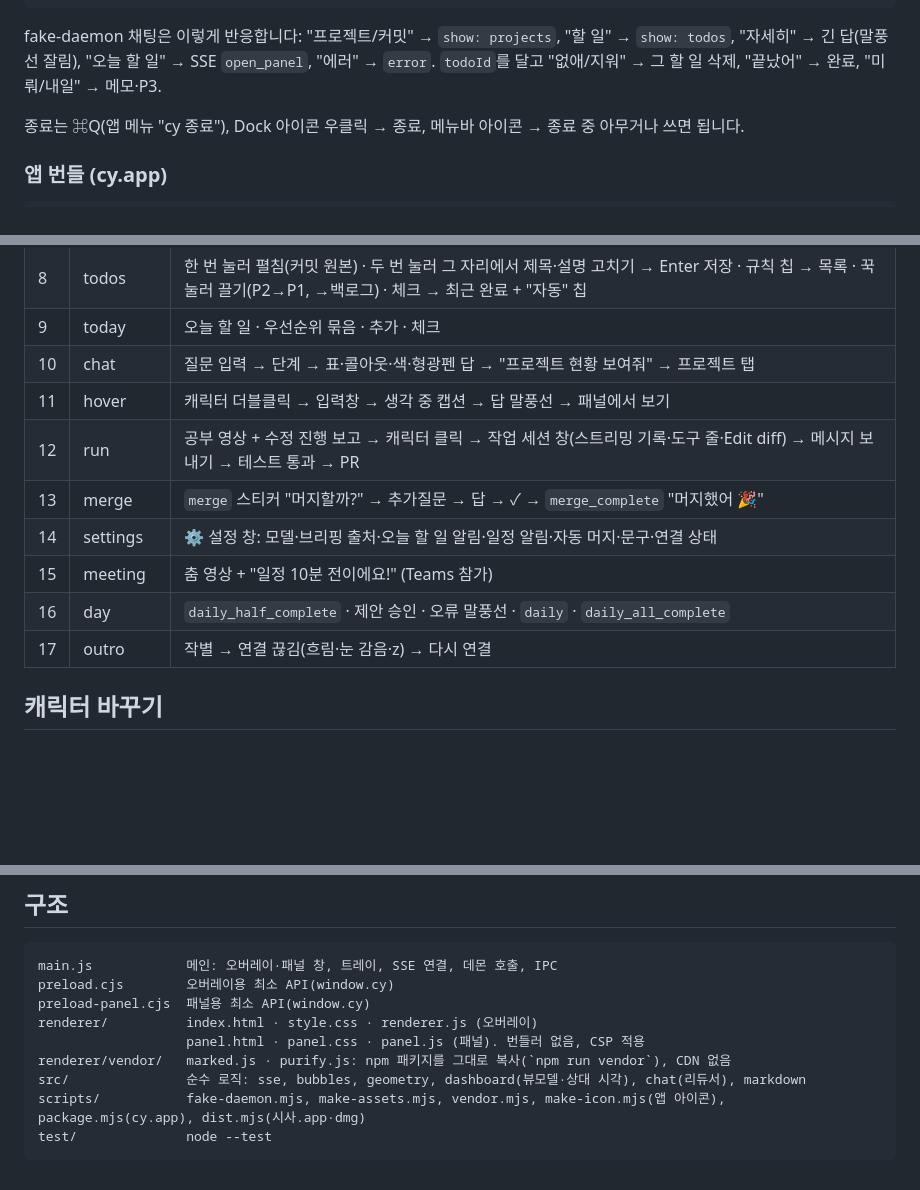
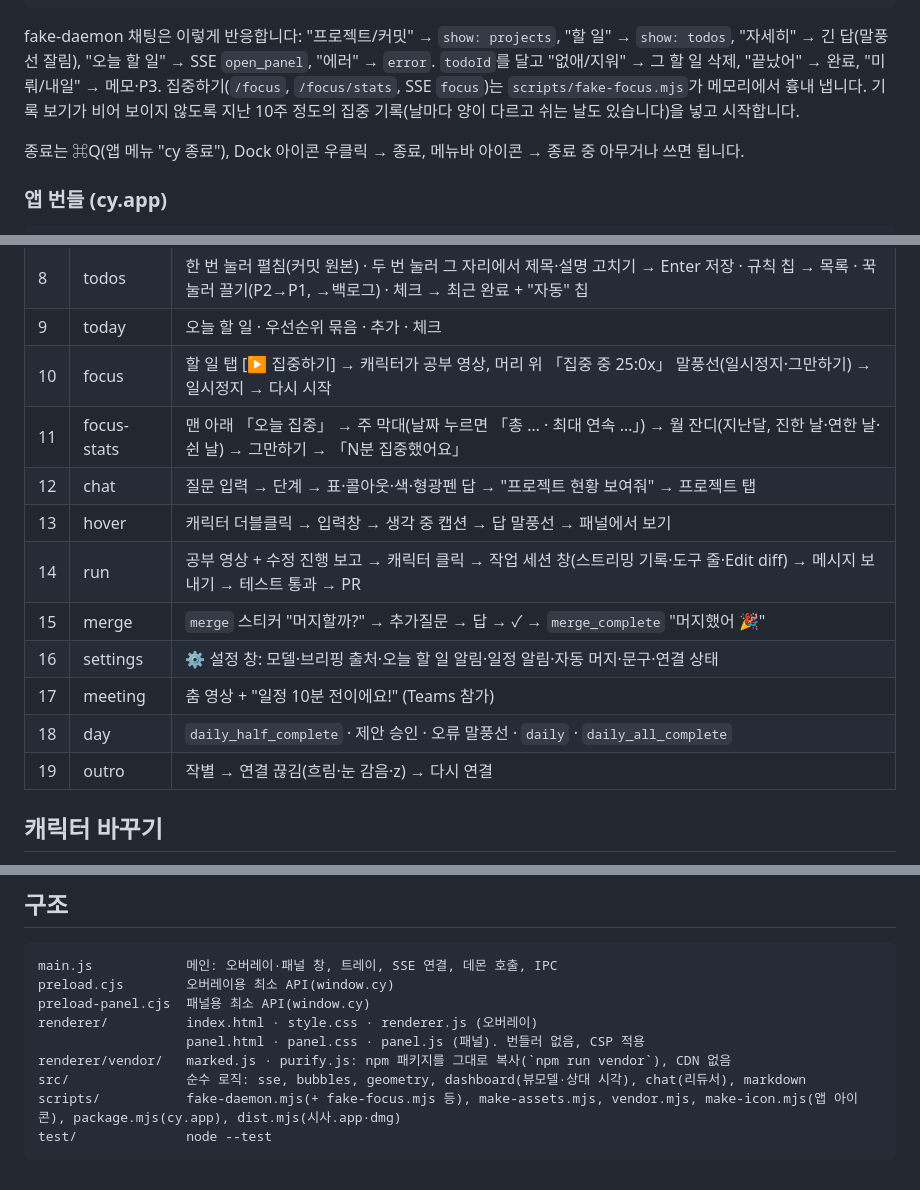
Before and after one commit to JIHYE0705/shisa-agent, a Markdown page: desktop/README.md, 3 parts joined by grey strips. GitHub-like rendering; blank space fills up the shorter version.

Commit message:
docs(readme): 시사랑 같이 공부하고 집중하기, 스크린샷(공부하는 시사·월 잔디·주 막대), 일정 알림 그림 새 문구로
데모 가짜 데몬에 집중하기를 붙이고 focus·focus-stats 장면을 넣었다.

Co-Authored-By: Claude Opus 5.5 (1M context) <noreply@anthropic.com>

````diff
--- a/desktop/README.md
+++ b/desktop/README.md
@@ -21,6 +21,7 @@ CY_AGENT_PORT=47900 npm run fake-daemon & CY_AGENT_PORT=47900 npm run dev
 ```
 
 fake-daemon 채팅은 이렇게 반응합니다: "프로젝트/커밋" → `show: projects`, "할 일" → `show: todos`, "자세히" → 긴 답(말풍선 잘림), "오늘 할 일" → SSE `open_panel`, "에러" → `error`. `todoId`를 달고 "없애/지워" → 그 할 일 삭제, "끝났어" → 완료, "미뤄/내일" → 메모·P3.
+집중하기(`/focus`, `/focus/stats`, SSE `focus`)는 `scripts/fake-focus.mjs`가 메모리에서 흉내 냅니다. 기록 보기가 비어 보이지 않도록 지난 10주 정도의 집중 기록(날마다 양이 다르고 쉬는 날도 있습니다)을 넣고 시작합니다.
 
 종료는 ⌘Q(앱 메뉴 "cy 종료"), Dock 아이콘 우클릭 → 종료, 메뉴바 아이콘 → 종료 중 아무거나 쓰면 됩니다.
 
@@ -76,14 +77,16 @@ npm run demo -- --exit --shots <dir>  # 끝나면 닫기 + 장면마다 스크
 | 7 | overview | 개요(통계·브리핑 마크다운) → 프로젝트 카드 → 숨기기 → 숨긴 프로젝트 펼치기 |
 | 8 | todos | 한 번 눌러 펼침(커밋 원본) · 두 번 눌러 그 자리에서 제목·설명 고치기 → Enter 저장 · 규칙 칩 → 목록 · 꾹 눌러 끌기(P2→P1, →백로그) · 체크 → 최근 완료 + "자동" 칩 |
 | 9 | today | 오늘 할 일 · 우선순위 묶음 · 추가 · 체크 |
-| 10 | chat | 질문 입력 → 단계 → 표·콜아웃·색·형광펜 답 → "프로젝트 현황 보여줘" → 프로젝트 탭 |
-| 11 | hover | 캐릭터 더블클릭 → 입력창 → 생각 중 캡션 → 답 말풍선 → 패널에서 보기 |
-| 12 | run | 공부 영상 + 수정 진행 보고 → 캐릭터 클릭 → 작업 세션 창(스트리밍 기록·도구 줄·Edit diff) → 메시지 보내기 → 테스트 통과 → PR |
-| 13 | merge | `merge` 스티커 "머지할까?" → 추가질문 → 답 → ✓ → `merge_complete` "머지했어 🎉" |
-| 14 | settings | ⚙ 설정 창: 모델·브리핑 출처·오늘 할 일 알림·일정 알림·자동 머지·문구·연결 상태 |
-| 15 | meeting | 춤 영상 + "일정 10분 전이에요!" (Teams 참가) |
-| 16 | day | `daily_half_complete` · 제안 승인 · 오류 말풍선 · `daily` · `daily_all_complete` |
-| 17 | outro | 작별 → 연결 끊김(흐림·눈 감음·z) → 다시 연결 |
+| 10 | focus | 할 일 탭 [▶ 집중하기] → 캐릭터가 공부 영상, 머리 위 「집중 중 25:0x」 말풍선(일시정지·그만하기) → 일시정지 → 다시 시작 |
+| 11 | focus-stats | 맨 아래 「오늘 집중」 → 주 막대(날짜 누르면 「총 … · 최대 연속 …」) → 월 잔디(지난달, 진한 날·연한 날·쉰 날) → 그만하기 → 「N분 집중했어요」 |
+| 12 | chat | 질문 입력 → 단계 → 표·콜아웃·색·형광펜 답 → "프로젝트 현황 보여줘" → 프로젝트 탭 |
+| 13 | hover | 캐릭터 더블클릭 → 입력창 → 생각 중 캡션 → 답 말풍선 → 패널에서 보기 |
+| 14 | run | 공부 영상 + 수정 진행 보고 → 캐릭터 클릭 → 작업 세션 창(스트리밍 기록·도구 줄·Edit diff) → 메시지 보내기 → 테스트 통과 → PR |
+| 15 | merge | `merge` 스티커 "머지할까?" → 추가질문 → 답 → ✓ → `merge_complete` "머지했어 🎉" |
+| 16 | settings | ⚙ 설정 창: 모델·브리핑 출처·오늘 할 일 알림·일정 알림·자동 머지·문구·연결 상태 |
+| 17 | meeting | 춤 영상 + "일정 10분 전이에요!" (Teams 참가) |
+| 18 | day | `daily_half_complete` · 제안 승인 · 오류 말풍선 · `daily` · `daily_all_complete` |
+| 19 | outro | 작별 → 연결 끊김(흐림·눈 감음·z) → 다시 연결 |
 
 ## 캐릭터 바꾸기
 
@@ -154,6 +157,6 @@ renderer/          index.html · style.css · renderer.js (오버레이)
                    panel.html · panel.css · panel.js (패널). 번들러 없음, CSP 적용
 renderer/vendor/   marked.js · purify.js: npm 패키지를 그대로 복사(`npm run vendor`), CDN 없음
 src/               순수 로직: sse, bubbles, geometry, dashboard(뷰모델·상대 시각), chat(리듀서), markdown
-scripts/           fake-daemon.mjs, make-assets.mjs, vendor.mjs, make-icon.mjs(앱 아이콘), package.mjs(cy.app), dist.mjs(시사.app·dmg)
+scripts/           fake-daemon.mjs(+ fake-focus.mjs 등), make-assets.mjs, vendor.mjs, make-icon.mjs(앱 아이콘), package.mjs(cy.app), dist.mjs(시사.app·dmg)
 test/              node --test
 ```
````
Also changed, not shown: README.md (+5 -1 lines), docs/images/focus-stats.png (added), docs/images/focus-study.png (added), docs/images/focus-week.png (added), docs/images/meeting-dance.png, 5 other files.
